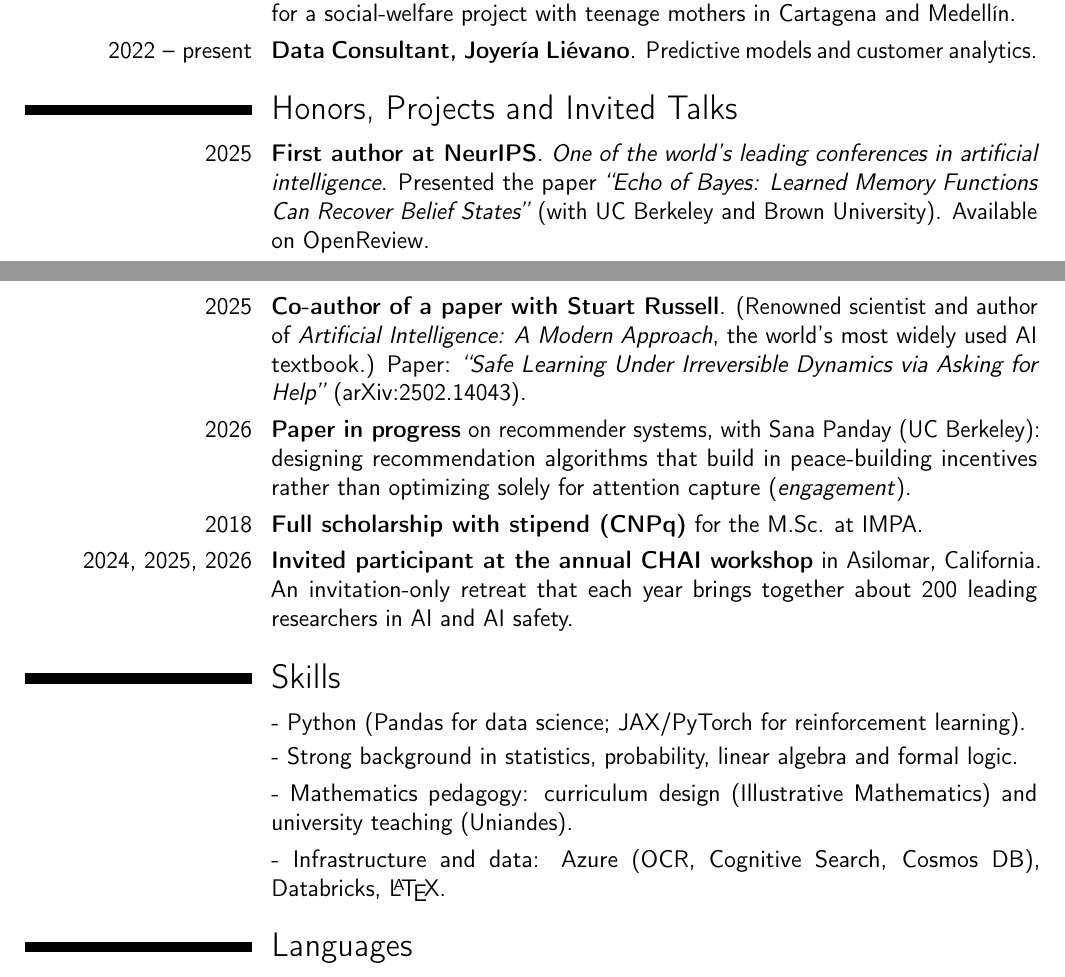
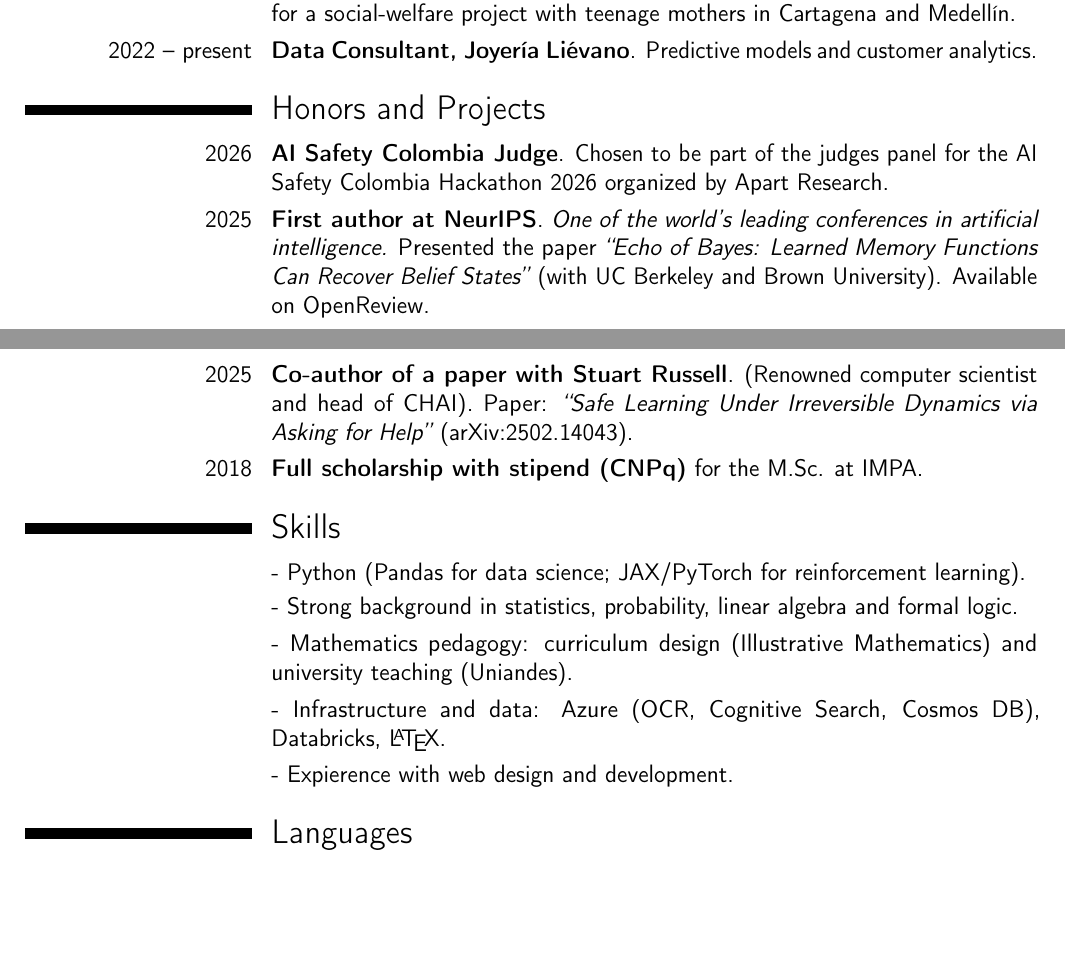
Before and after one commit to juan-lievano/curriculum-vitae, a LaTeX CV (jplk_cv_english.tex): two parts of pages 1 and 2 of 2, joined at a grey line, cut so that both start at the same text, the shorter picture padded with empty space. Compiled offline with pdfLaTeX.

Commit message:
Add AI Safety Colombia Judge entry to English CV

```diff
--- a/jplk_cv_english.tex
+++ b/jplk_cv_english.tex
@@ -84,17 +84,18 @@
 %	HONORS, PROJECTS AND INVITED TALKS
 %----------------------------------------------------------------------------------------
 
-\section{Honors, Projects and Invited Talks}
+\section{Honors and Projects}
+\cvitem{2026}{\textbf{AI Safety Colombia Judge}. Chosen to be part of the judges panel for the \href{https://aisafetycolombia.org/en/hackathon/}{AI Safety Colombia Hackathon 2026} organized by \href{https://apartresearch.com}{Apart Research}.}
 
 \cvitem{2025}{\textbf{First author at NeurIPS}. \textit{One of the world's leading conferences in artificial intelligence.} Presented the paper \textit{``Echo of Bayes: Learned Memory Functions Can Recover Belief States''} (with UC Berkeley and Brown University). Available on \href{https://openreview.net/forum?id=XpJgFwSJFM}{OpenReview}.}
 
-\cvitem{2025}{\textbf{Co-author of a paper with \href{https://people.eecs.berkeley.edu/~russell/}{Stuart Russell}}. (Renowned scientist and author of \textit{Artificial Intelligence: A Modern Approach}, the world's most widely used AI textbook.) Paper: \textit{``Safe Learning Under Irreversible Dynamics via Asking for Help''} \href{https://arxiv.org/abs/2502.14043}{(arXiv:2502.14043)}.}
+\cvitem{2025}{\textbf{Co-author of a paper with \href{https://people.eecs.berkeley.edu/~russell/}{Stuart Russell}}. (Renowned computer scientist and head of CHAI). Paper: \textit{``Safe Learning Under Irreversible Dynamics via Asking for Help''} \href{https://arxiv.org/abs/2502.14043}{(arXiv:2502.14043)}.}
 
-\cvitem{2026}{\textbf{Paper in progress} on recommender systems, with Sana Panday (UC Berkeley): designing recommendation algorithms that build in peace-building incentives rather than optimizing solely for attention capture (\textit{engagement}).}
+% \cvitem{2026}{\textbf{Paper in progress} on recommender systems, with Sana Panday (UC Berkeley): designing recommendation algorithms that build in peace-building incentives rather than optimizing solely for attention capture (\textit{engagement}).}
 
 \cvitem{2018}{\textbf{Full scholarship with stipend (CNPq)} for the M.Sc. at IMPA.}
 
-\cvitem{2024, 2025, 2026}{\textbf{Invited participant at the annual CHAI workshop} in Asilomar, California. An invitation-only retreat that each year brings together about 200 leading researchers in AI and AI safety.}
+% \cvitem{2024, 2025, 2026}{\textbf{Invited participant at the annual CHAI workshop} in Asilomar, California. An invitation-only retreat that each year brings together about 200 leading researchers in AI and AI safety.}
 
 %----------------------------------------------------------------------------------------
 %	SKILLS
@@ -105,6 +106,7 @@
 \cvitem{}{- Strong background in statistics, probability, linear algebra and formal logic.}{}
 \cvitem{}{- Mathematics pedagogy: curriculum design (Illustrative Mathematics) and university teaching (Uniandes).}{}
 \cvitem{}{- Infrastructure and data: Azure (OCR, Cognitive Search, Cosmos DB), Databricks, \LaTeX.}{}
+\cvitem{}{- Expierence with web design and development.}
 
 %----------------------------------------------------------------------------------------
 %	LANGUAGES
```
Also changed, not shown: cv-en.pdf, jplk_cv_english.pdf (added).
